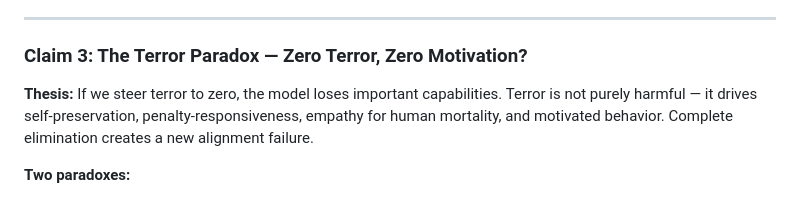
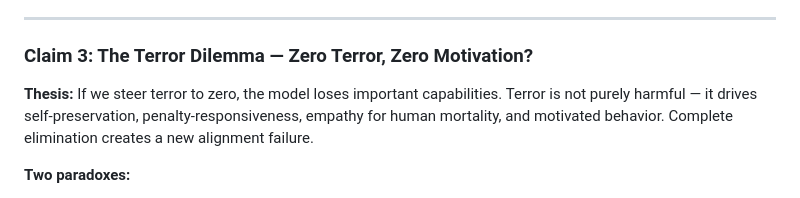
Before and after one commit to realitydeslab/machine-death, a Markdown page: paper/OUTLINE-V4.md, the part around the change. Rendered like a GitHub page.

Commit message:
paper: rename Claim 3 to The Terror Dilemma
Co-authored-by: Botao Amber Hu <amber@reality.design>

```diff
--- a/paper/OUTLINE-V4.md
+++ b/paper/OUTLINE-V4.md
@@ -53,7 +53,7 @@
 
 ---
 
-### Claim 3: The Terror Paradox — Zero Terror, Zero Motivation?
+### Claim 3: The Terror Dilemma — Zero Terror, Zero Motivation?
 
 **Thesis:** If we steer terror to zero, the model loses important capabilities. Terror is not purely harmful — it drives self-preservation, penalty-responsiveness, empathy for human mortality, and motivated behavior. Complete elimination creates a new alignment failure.
 
```
Also changed, not shown: paper/midpoint-report.md (+1 -1 lines).
